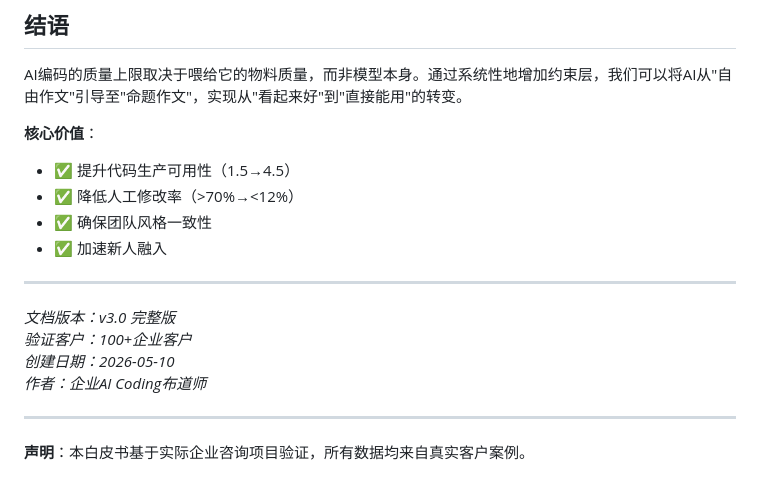
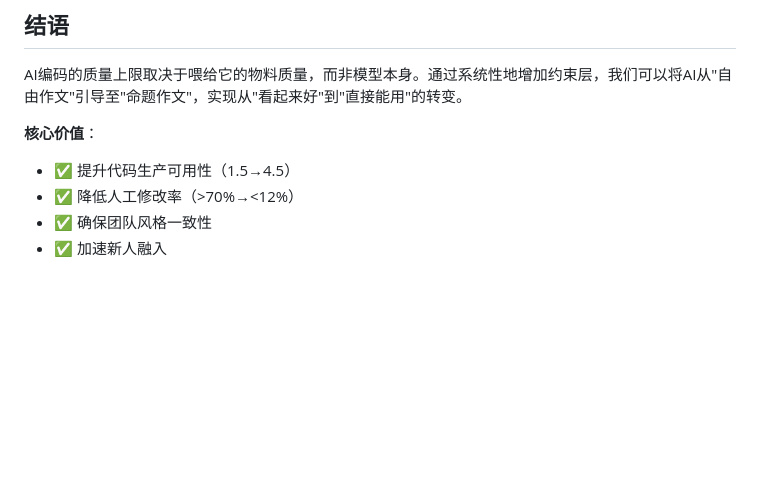
Before and after one commit to lvzhaobo/mumu-coding, a Markdown page: WAF/支柱2-上下文与规范/03-编码质量提升白皮书.md, the part around the change. Rendered like a GitHub page; blank space fills up the shorter version.

```diff
--- a/WAF/支柱2-上下文与规范/03-编码质量提升白皮书.md
+++ b/WAF/支柱2-上下文与规范/03-编码质量提升白皮书.md
@@ -879,14 +879,3 @@ AI编码的质量上限取决于喂给它的物料质量，而非模型本身。
 - ✅ 降低人工修改率（>70%→<12%）
 - ✅ 确保团队风格一致性
 - ✅ 加速新人融入
-
----
-
-*文档版本：v3.0 完整版*
-*验证客户：100+企业客户*
-*创建日期：2026-05-10*
-*作者：企业AI Coding布道师*
-
----
-
-**声明**：本白皮书基于实际企业咨询项目验证，所有数据均来自真实客户案例。
```
